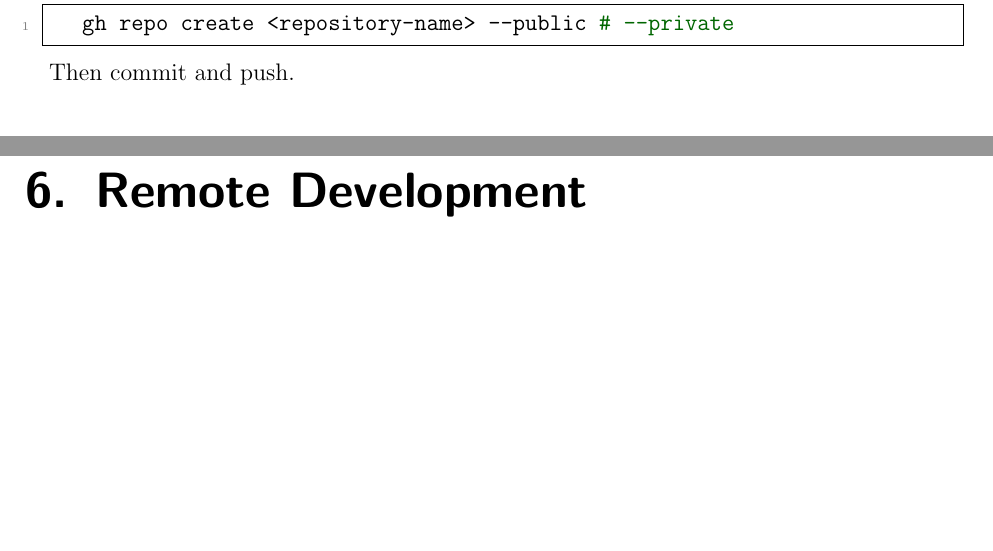
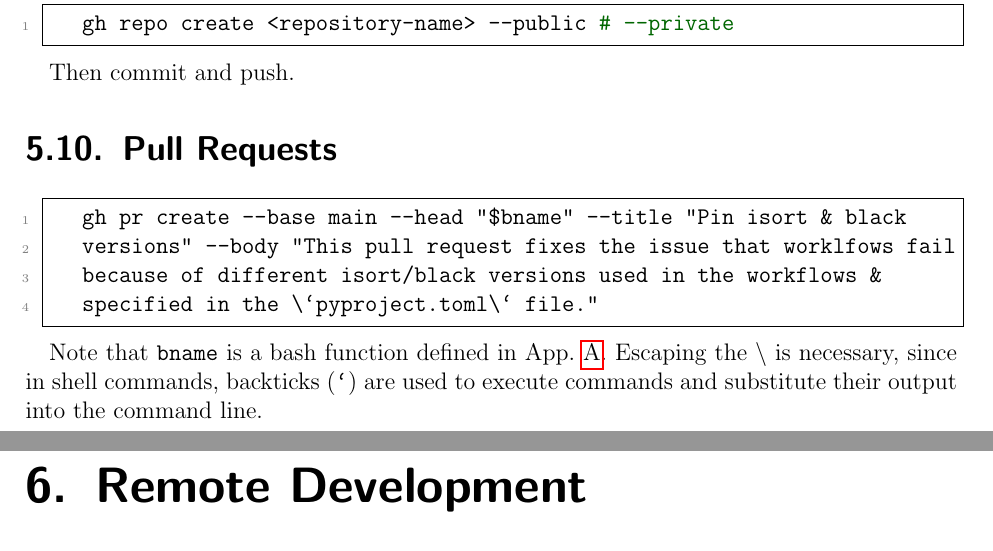
Before and after one commit to ImahnShekhzadeh/infra, a LaTeX book (infra.tex): two parts of pages 24 and 25 of 50, joined at a grey line, cut so that both start at the same text, the shorter picture padded with empty space. Compiled offline with pdfLaTeX.

Commit message:
add command for creating pull requests

```diff
--- a/infra.tex
+++ b/infra.tex
@@ -1094,6 +1094,16 @@
 
 		Then commit and push.
 
+	\section{Pull Requests}
+
+		\begin{lstlisting}[style=mystylebash, xleftmargin=\parindent]
+			gh pr create --base main --head "$bname" --title "Pin isort & black
+			versions" --body "This pull request fixes the issue that worklfows fail
+			because of different isort/black versions used in the workflows &
+			specified in the \`pyproject.toml\` file."
+		\end{lstlisting}
+
+		Note that \texttt{bname} is a bash function defined in App.~\ref{app:bashrc_file}. Escaping the \texttt{\textbackslash} is necessary, since in shell commands, backticks (\texttt{`}) are used to execute commands and substitute their output into the command line.
 
 	\chapter{Remote Development}
 
```
Also changed, not shown: infra.pdf.
